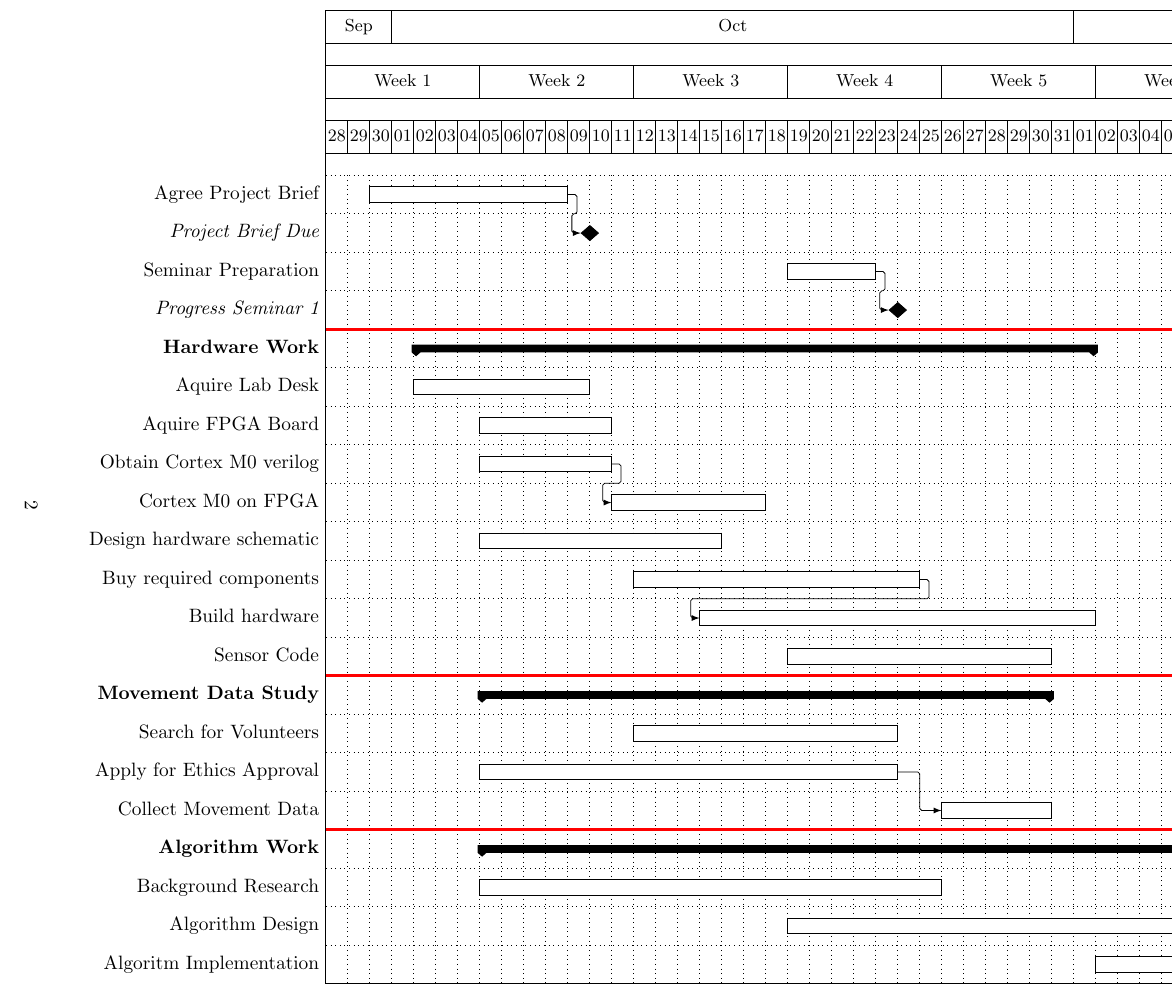
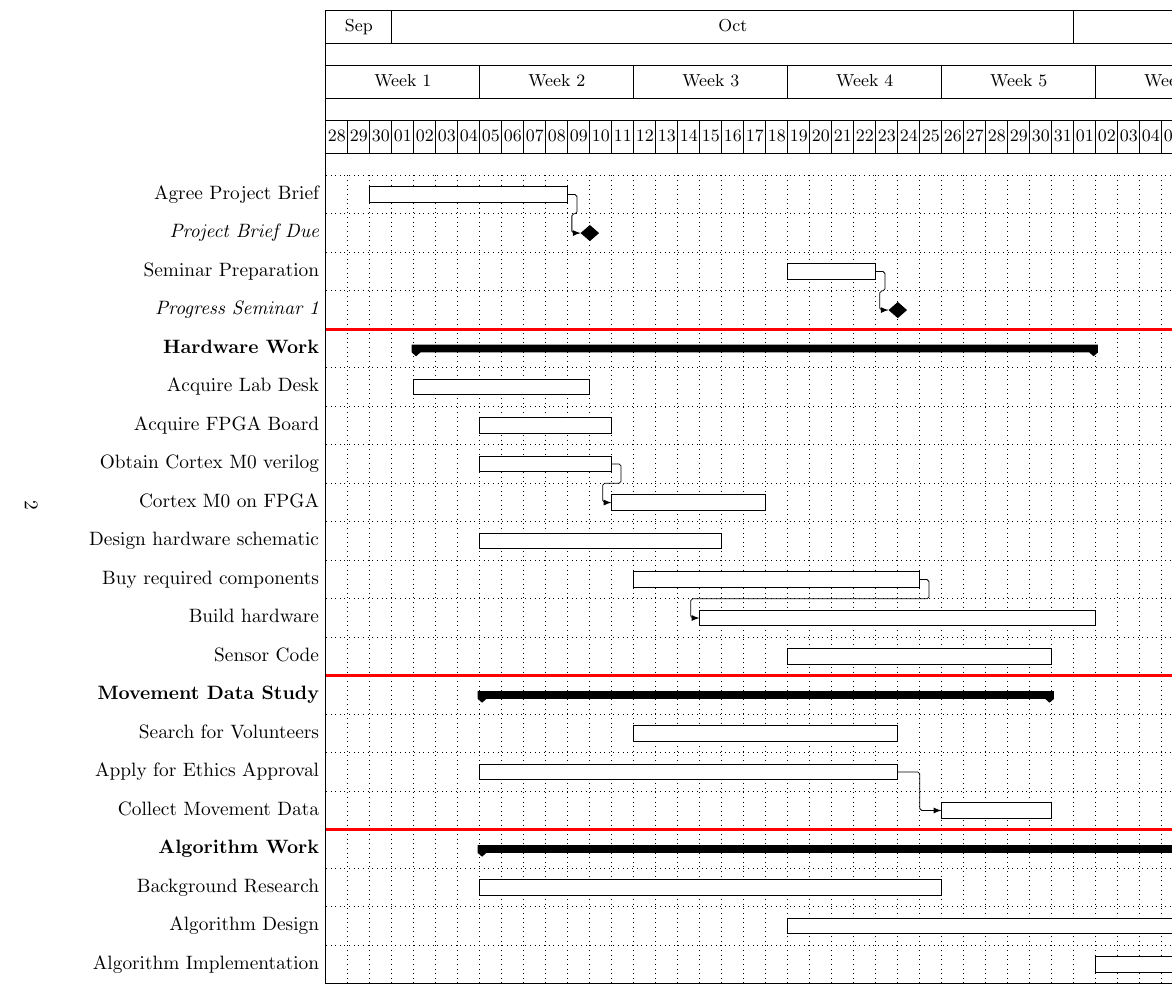
Before and after one commit to EmilyShepherd/gdp-docs, a LaTeX document (brief.tex): part of page 2 of 3, cut so that both start at the same text. Compiled offline with pdfLaTeX.

Commit message:
Fixed spelling mistakes

```diff
--- a/brief.tex
+++ b/brief.tex
@@ -93,8 +93,8 @@ compared to the existing algorithms looked at in the research phase.
 	\ganttlinkedmilestone{Progress Seminar 1}{2015-10-23} \ganttnewline[ultra thick, red]
 
 	\ganttgroup{Hardware Work}{2015-10-02}{2015-11-01} \\
-	\ganttbar{Aquire Lab Desk}{2015-10-02}{2015-10-09} \\
-	\ganttbar{Aquire FPGA Board}{2015-10-05}{2015-10-10} \\
+	\ganttbar{Acquire Lab Desk}{2015-10-02}{2015-10-09} \\
+	\ganttbar{Acquire FPGA Board}{2015-10-05}{2015-10-10} \\
 	\ganttbar{Obtain Cortex M0 verilog}{2015-10-05}{2015-10-10} \\
 	\ganttlinkedbar{Cortex M0 on FPGA}{2015-10-11}{2015-10-17} \\
 	\ganttbar{Design hardware schematic}{2015-10-05}{2015-10-15} \\
@@ -110,7 +110,7 @@ compared to the existing algorithms looked at in the research phase.
 	\ganttgroup{Algorithm Work}{2015-10-05}{2015-11-15} \\
 	\ganttbar{Background Research}{2015-10-05}{2015-10-25} \\
 	\ganttbar{Algorithm Design}{2015-10-19}{2015-11-15} \\
-	\ganttbar{Algoritm Implementation}{2015-11-02}{2015-11-15}
+	\ganttbar{Algorithm Implementation}{2015-11-02}{2015-11-15}
 
 
 \end{ganttchart}
```
